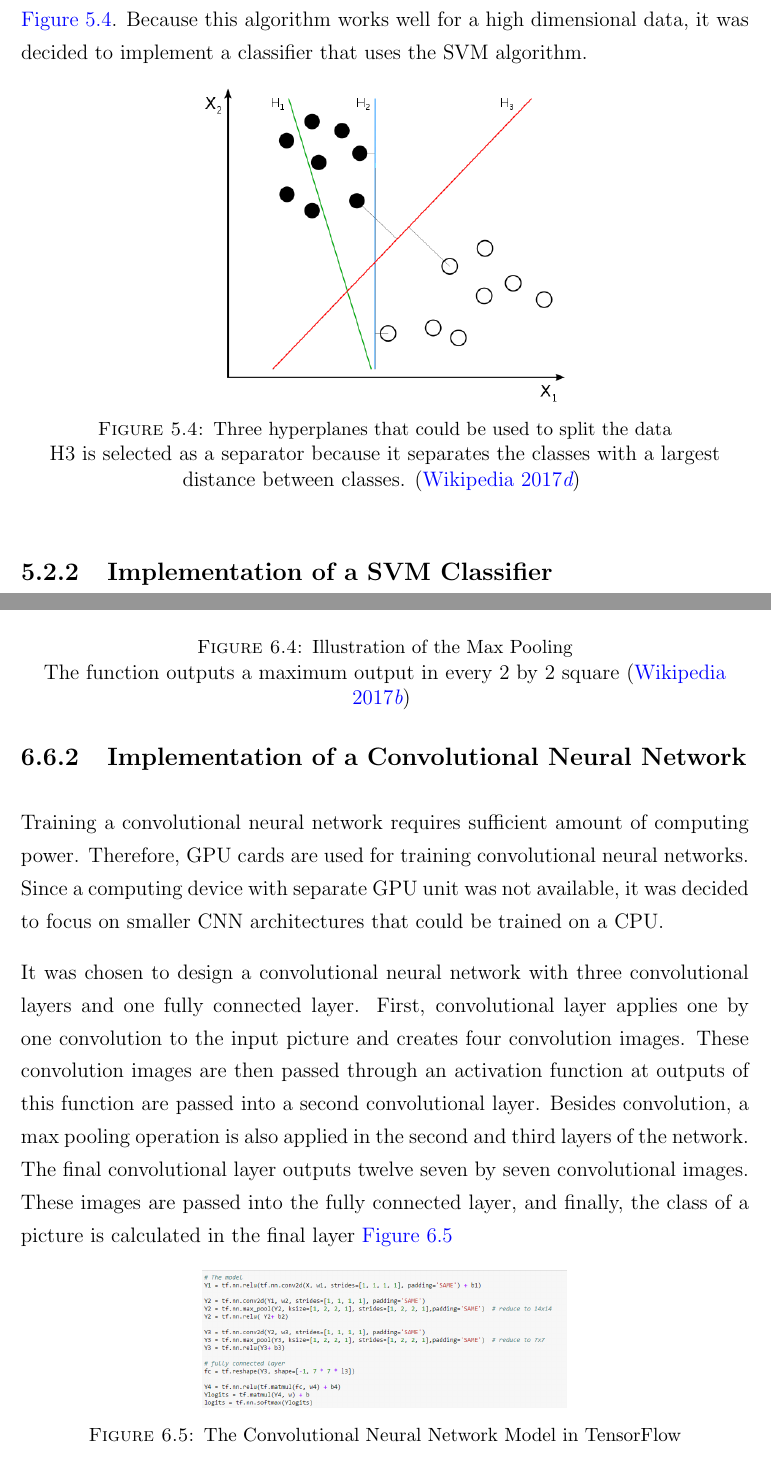
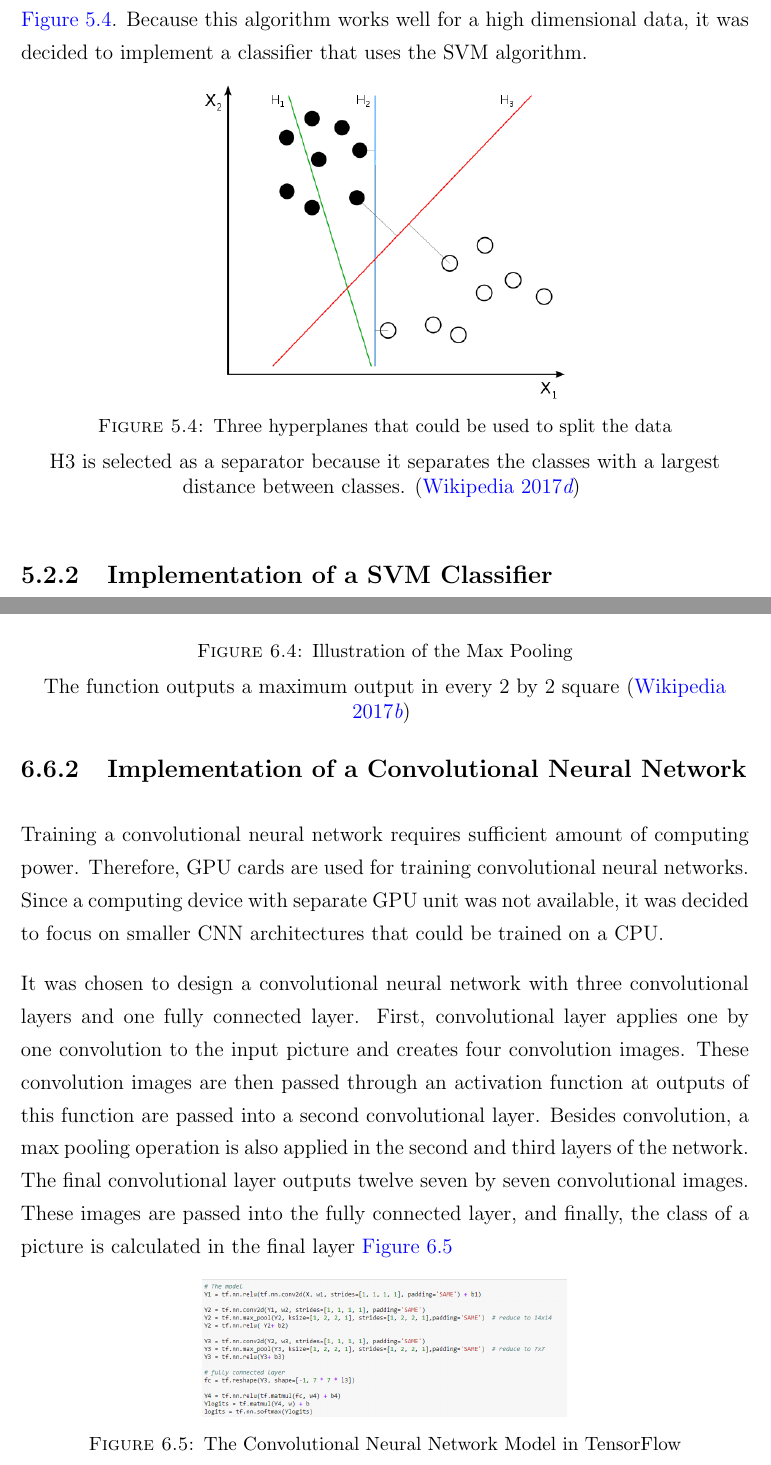
Before and after one commit to laur1s/Dissertation, a LaTeX thesis (Thesis.tex, which reads Chapters/Chapter3.tex, Chapters/Chapter4.tex): two parts of pages 37 and 50 of 67, joined at a grey line, cut so that both start at the same text. Compiled offline with pdfLaTeX.

Commit message:
Final hour

```diff
--- a/Chapters/Chapter3.tex
+++ b/Chapters/Chapter3.tex
@@ -107,6 +107,7 @@ Support vector machine according to  \cite{boser1992training} is one of the most
 \centering
 \includegraphics[width=0.5\textwidth]{Figures/svm.PNG}
 \caption{Three hyperplanes  that could be used to split the data  }
+\medskip
 H3 is selected as a separator because it separates the classes with a largest distance between classes.
 \citep{wikipedia_svm}
 \label{fig:svm}
--- a/Chapters/Chapter4.tex
+++ b/Chapters/Chapter4.tex
@@ -147,7 +147,7 @@ Convolutional neural networks work by extracting the features from images automa
 \begin{figure}[h]
 \centering
 \includegraphics[width=0.5\textwidth]{Figures/4/Max_pooling.png}
-\caption{Illustration of the Max Pooling} The function outputs a maximum output in every 2 by 2 square \citep{wiki:Convolutional}
+\caption{Illustration of the Max Pooling}\medskip The function outputs a maximum output in every 2 by 2 square \citep{wiki:Convolutional}
 \label{fig:max}
 \end{figure}
 
```
Also changed, not shown: Chapters/c3.tex (+2 -1 lines), Chapters/Chapter3.tex (1 more changed lines), Chapters/Chapter4.tex (1 more changed lines).
